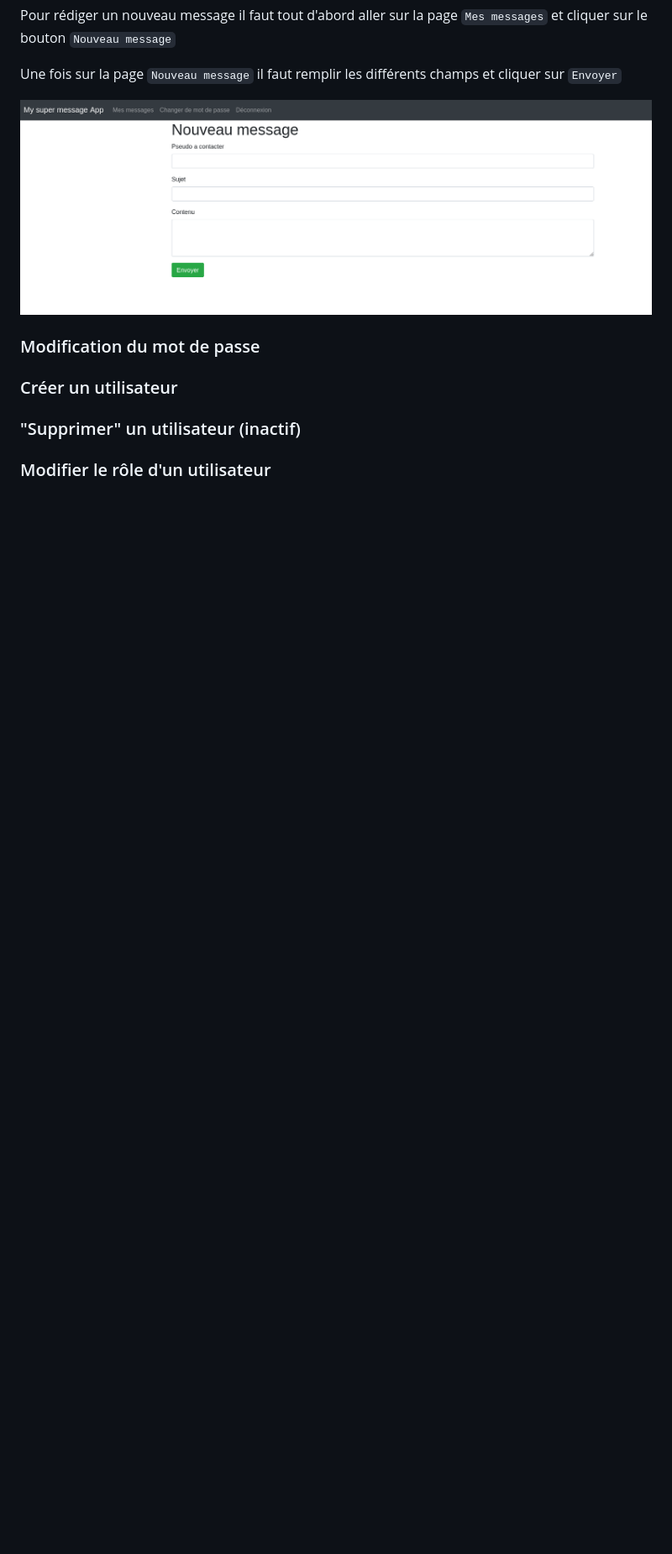
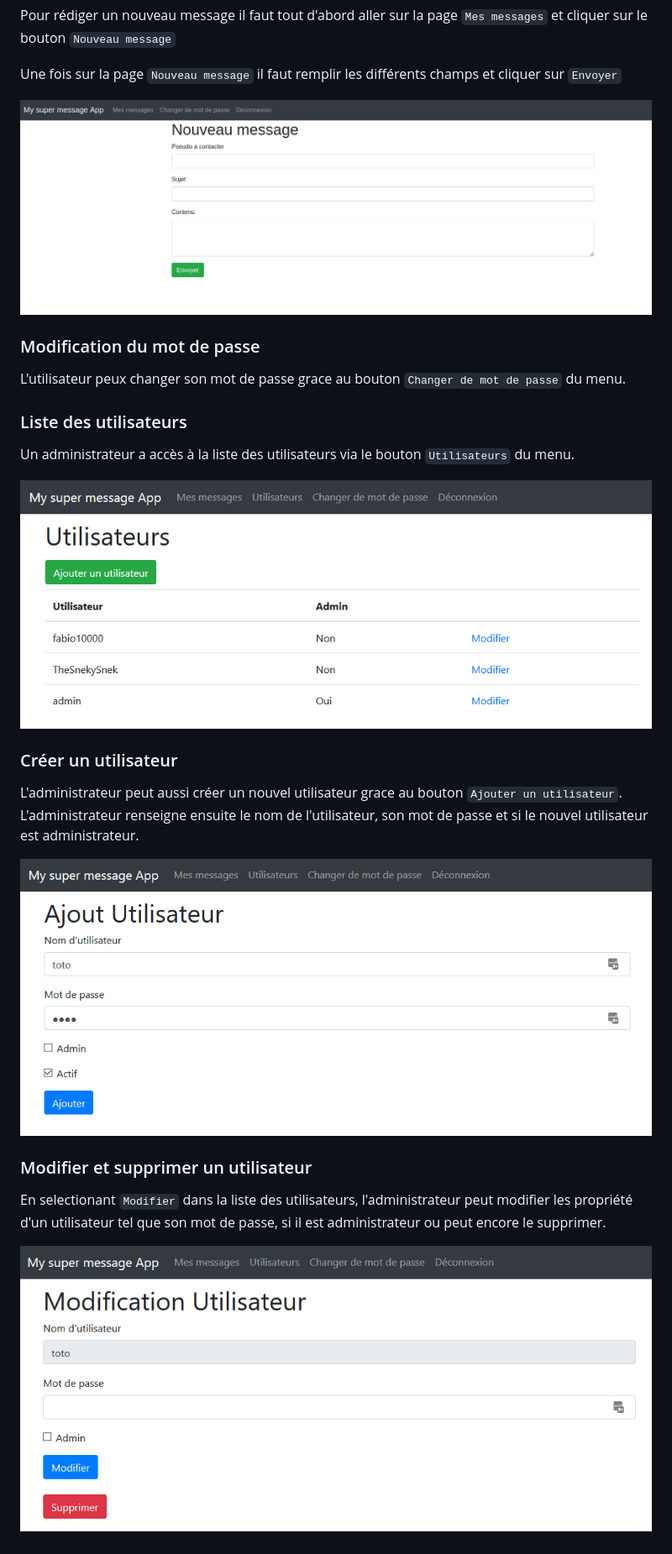
Before and after one commit to TheSnekySnek/HEIG-STI-Projet1, a Markdown page: README.md, the part around one of its changes. Shown at 84% size. GitHub-like rendering; pictures changed too: images/edit_user.png (added), images/new_user.png (added), images/show_users.png (added); blank space fills up the shorter version.

Commit message:
Mise à jour du readme

```diff
--- a/README.md
+++ b/README.md
@@ -48,9 +57,19 @@ Une fois sur la page `Nouveau message` il faut remplir les différents champs et
 ![Nouveau message](./images/new_message.png)
 
 ### Modification du mot de passe
+L'utilisateur peux changer son mot de passe grace au bouton `Changer de mot de passe` du menu.
+
+### Liste des utilisateurs
+Un administrateur a accès à la liste des utilisateurs via le bouton `Utilisateurs` du menu.
+
+![Nouveau message](./images/show_users.png)
 
 ### Créer un utilisateur
+L'administrateur peut aussi créer un nouvel utilisateur grace au bouton `Ajouter un utilisateur`. L'administrateur renseigne ensuite le nom de l'utilisateur, son mot de passe et si le nouvel utilisateur est administrateur.
 
-### "Supprimer" un utilisateur (inactif)
+![Nouveau message](./images/new_user.png)
 
-### Modifier le rôle d'un utilisateur
+### Modifier et supprimer un utilisateur
+En selectionant `Modifier` dans la liste des utilisateurs, l'administrateur peut modifier les propriété d'un utilisateur tel que son mot de passe, si il est administrateur ou peut encore le supprimer.
+
+![Nouveau message](./images/edit_user.png)
```
Also changed, not shown: other parts of README.md (+10 -1 lines), images/login.png (added).
